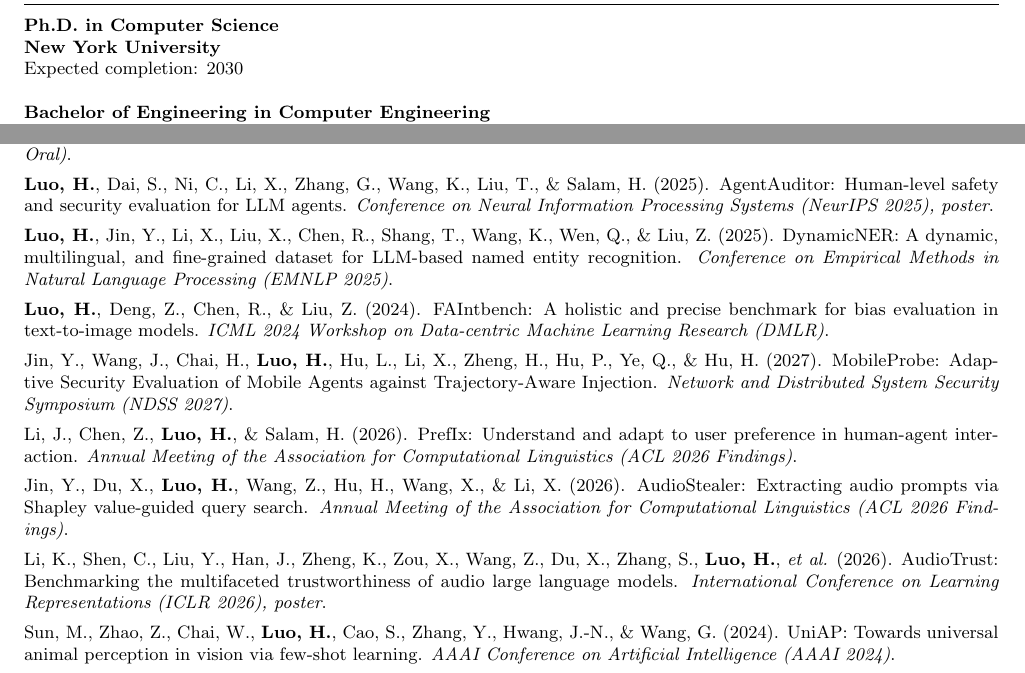
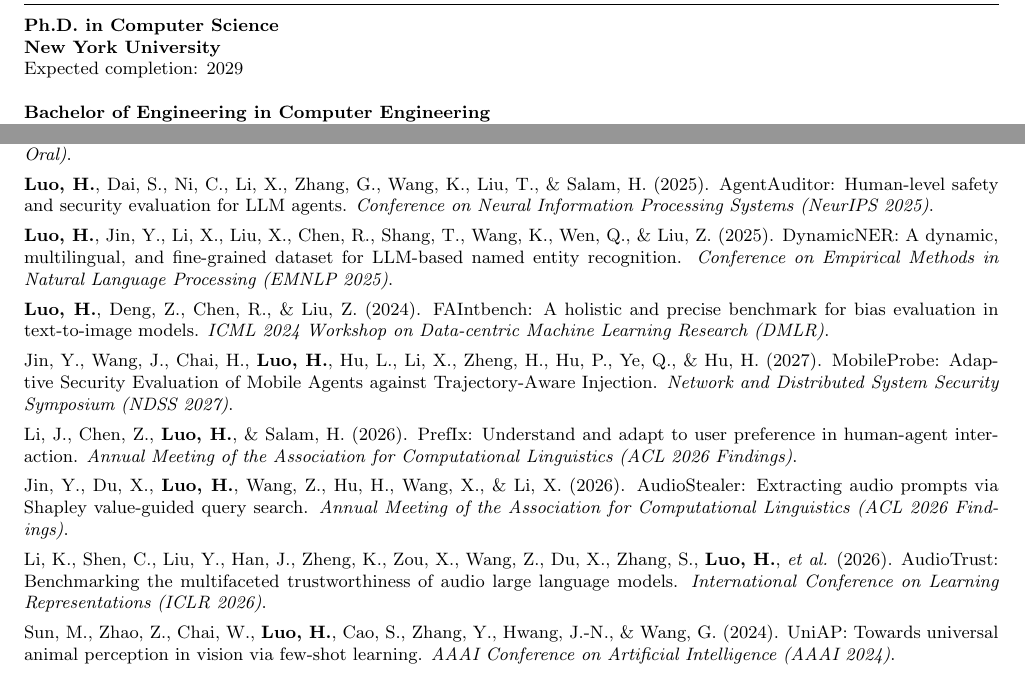
Before and after one commit to Astarojth/Astarojth.github.io, a LaTeX CV (material/CV_hanjun_luo.tex): two parts of page 1 of 2, joined at a grey line, cut so that both start at the same text. Compiled offline with pdfLaTeX.

Commit message:
Regenerate CV PDF from updated LaTeX source

```diff
--- a/material/CV_hanjun_luo.tex
+++ b/material/CV_hanjun_luo.tex
@@ -42,7 +42,7 @@
 \noindent
 \textbf{Ph.D.~in Computer Science} \\
 \textbf{New York University} \\
-Expected completion: 2030\\
+Expected completion: 2029\\
 
 \noindent
 \textbf{Bachelor of Engineering in Computer Engineering} \\
@@ -79,7 +79,7 @@
 \noindent
 \textbf{Luo, H.}, Huang, Z., Huang, H., Deng, Z., Chen, R., Li, X., Liu, Z., \& Salam, H. (2026). BiasIG: Benchmarking multi-dimensional social biases in text-to-image models. \textit{International Joint Conference on Neural Networks (IJCNN 2026, Oral)}.\\[4pt]
 \noindent
-\textbf{Luo, H.}, Dai, S., Ni, C., Li, X., Zhang, G., Wang, K., Liu, T., \& Salam, H. (2025). AgentAuditor: Human-level safety and security evaluation for LLM agents. \textit{Conference on Neural Information Processing Systems (NeurIPS 2025), poster}.\\[4pt]
+\textbf{Luo, H.}, Dai, S., Ni, C., Li, X., Zhang, G., Wang, K., Liu, T., \& Salam, H. (2025). AgentAuditor: Human-level safety and security evaluation for LLM agents. \textit{Conference on Neural Information Processing Systems (NeurIPS 2025)}.\\[4pt]
 \noindent
 \textbf{Luo, H.}, Jin, Y., Li, X., Liu, X., Chen, R., Shang, T., Wang, K., Wen, Q., \& Liu, Z. (2025). DynamicNER: A dynamic, multilingual, and fine-grained dataset for LLM-based named entity recognition. \textit{Conference on Empirical Methods in Natural Language Processing (EMNLP 2025)}.\\[4pt]
 \noindent
@@ -91,7 +91,7 @@
 \noindent
 Jin, Y., Du, X., \textbf{Luo, H.}, Wang, Z., Hu, H., Wang, X., \& Li, X. (2026). AudioStealer: Extracting audio prompts via Shapley value-guided query search. \textit{Annual Meeting of the Association for Computational Linguistics (ACL 2026 Findings)}.\\[4pt]
 \noindent
-Li, K., Shen, C., Liu, Y., Han, J., Zheng, K., Zou, X., Wang, Z., Du, X., Zhang, S., \textbf{Luo, H.}, \textit{et al.} (2026). AudioTrust: Benchmarking the multifaceted trustworthiness of audio large language models. \textit{International Conference on Learning Representations (ICLR 2026), poster}.\\[4pt]
+Li, K., Shen, C., Liu, Y., Han, J., Zheng, K., Zou, X., Wang, Z., Du, X., Zhang, S., \textbf{Luo, H.}, \textit{et al.} (2026). AudioTrust: Benchmarking the multifaceted trustworthiness of audio large language models. \textit{International Conference on Learning Representations (ICLR 2026)}.\\[4pt]
 \noindent
 Sun, M., Zhao, Z., Chai, W., \textbf{Luo, H.}, Cao, S., Zhang, Y., Hwang, J.-N., \& Wang, G. (2024). UniAP: Towards universal animal perception in vision via few-shot learning. \textit{AAAI Conference on Artificial Intelligence (AAAI 2024)}.\\[4pt]
 
```
Also changed, not shown: assets/CV_hanjun_luo.pdf, material/CV_hanjun_luo.pdf.
